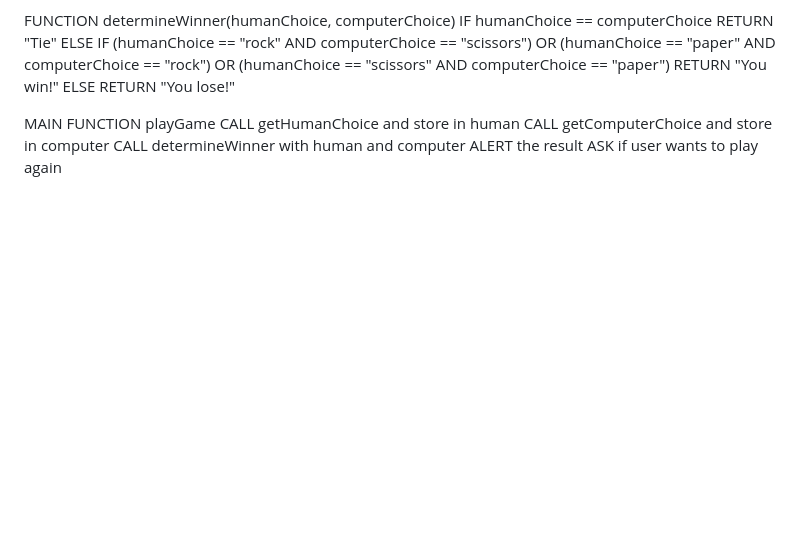
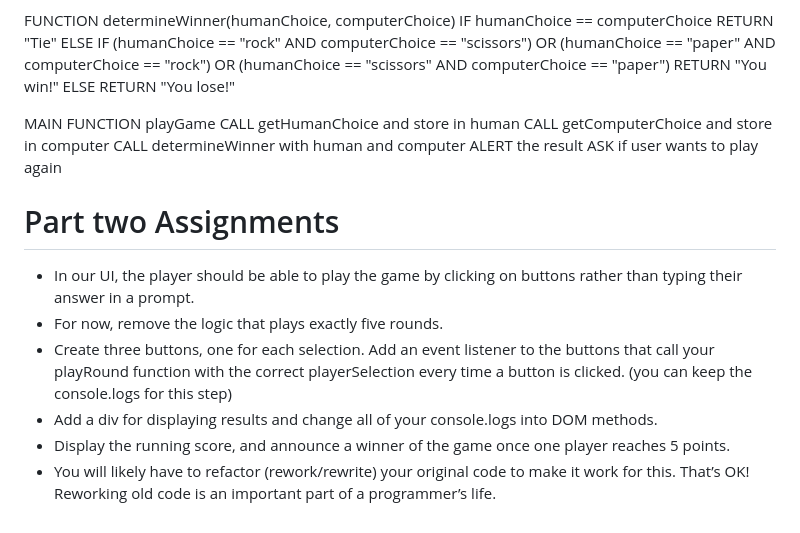
Before and after one commit to KierstinS2024/Odin-Rock-Paper-Scissors, a Markdown page: README.md, the part around the change. GitHub-like rendering; blank space fills up the shorter version.

Commit message:
Add branch assignment details: - add assignment guidelines for branch rps-ui to README.md

```diff
--- a/README.md
+++ b/README.md
@@ -130,3 +130,11 @@ MAIN FUNCTION playGame
     CALL determineWinner with human and computer
     ALERT the result
     ASK if user wants to play again
+
+# Part two Assignments
+- In our UI, the player should be able to play the game by clicking on buttons rather than typing their answer in a prompt.
+- For now, remove the logic that plays exactly five rounds.
+- Create three buttons, one for each selection. Add an event listener to the buttons that call your playRound function with the correct playerSelection every time a button is clicked. (you can keep the console.logs for this step)
+- Add a div for displaying results and change all of your console.logs into DOM methods.
+- Display the running score, and announce a winner of the game once one player reaches 5 points.
+- You will likely have to refactor (rework/rewrite) your original code to make it work for this. That’s OK! Reworking old code is an important part of a programmer’s life.
```
